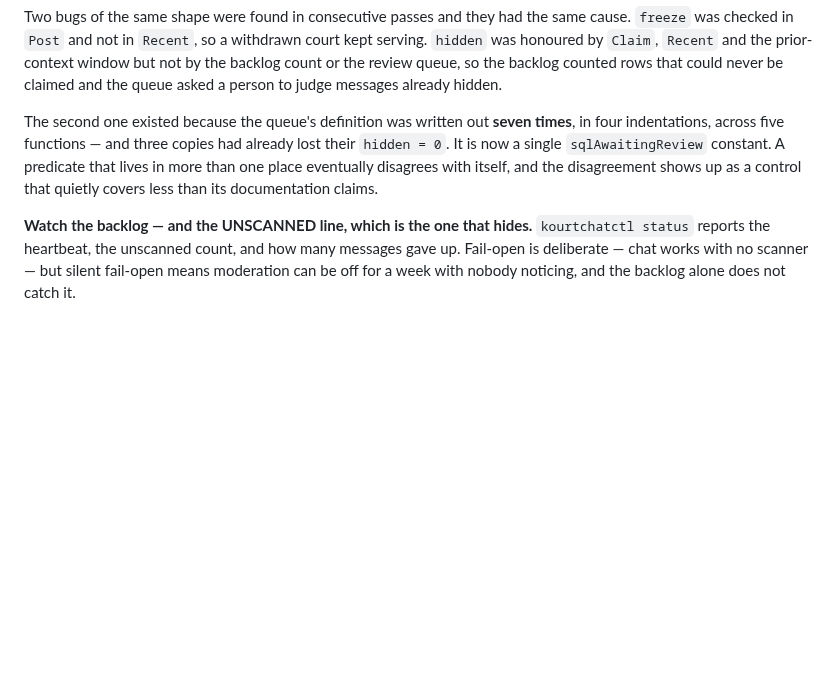
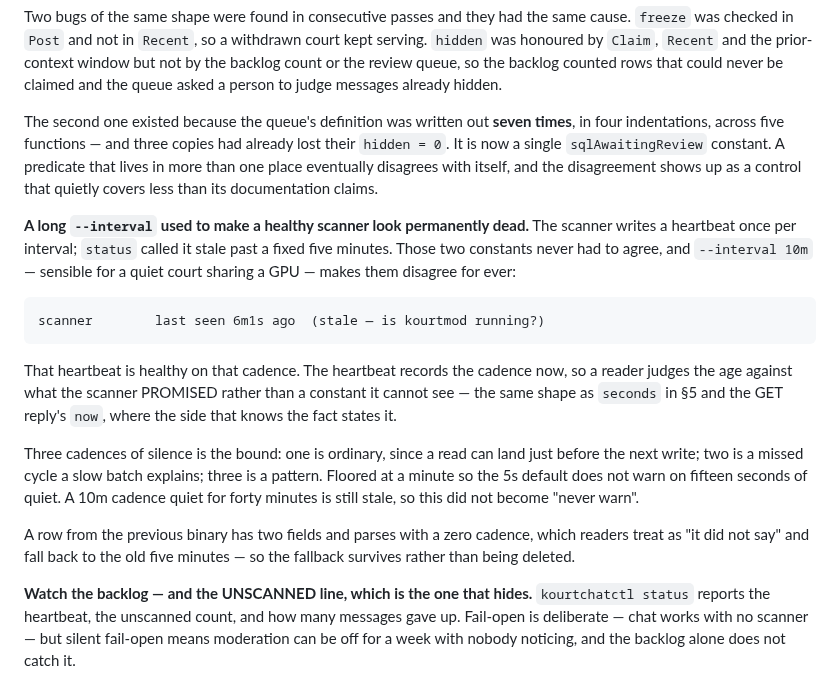
Before and after one commit to jaekwon/cryptocourt, a Markdown page: CHAT.md, the part around the change. Rendered like a GitHub page; blank space fills up the shorter version.

Commit message:
docs(chat): §9 records the cadence a heartbeat now carries
Two constants that never had to agree: the scanner heartbeats once per --interval and
status called it stale past a fixed five minutes, so --interval 10m reported a healthy
scanner as dead for ever.

Records the demonstration, that the heartbeat carries its own cadence now (the same shape
as §5's seconds and now — the side that knows the fact states it), why three cadences is
the bound with a one-minute floor, that a long cadence gone genuinely quiet is still
caught, and that an older two-field row falls back to the old bound.

```diff
--- a/CHAT.md
+++ b/CHAT.md
@@ -1306,6 +1306,26 @@ is now a single `sqlAwaitingReview` constant. A predicate that lives in more tha
 eventually disagrees with itself, and the disagreement shows up as a control that quietly
 covers less than its documentation claims.
 
+**A long `--interval` used to make a healthy scanner look permanently dead.** The scanner writes a
+heartbeat once per interval; `status` called it stale past a fixed five minutes. Those two constants
+never had to agree, and `--interval 10m` — sensible for a quiet court sharing a GPU — makes them
+disagree for ever:
+
+    scanner        last seen 6m1s ago  (stale — is kourtmod running?)
+
+That heartbeat is healthy on that cadence. The heartbeat records the cadence now, so a reader judges
+the age against what the scanner PROMISED rather than a constant it cannot see — the same shape as
+`seconds` in §5 and the GET reply's `now`, where the side that knows the fact states it.
+
+Three cadences of silence is the bound: one is ordinary, since a read can land just before the next
+write; two is a missed cycle a slow batch explains; three is a pattern. Floored at a minute so the 5s
+default does not warn on fifteen seconds of quiet. A 10m cadence quiet for forty minutes is still
+stale, so this did not become "never warn".
+
+A row from the previous binary has two fields and parses with a zero cadence, which readers treat as
+"it did not say" and fall back to the old five minutes — so the fallback survives rather than being
+deleted.
+
 **Watch the backlog — and the UNSCANNED line, which is the one that hides.**
 `kourtchatctl status` reports the heartbeat, the unscanned count, and how many messages
 gave up. Fail-open is deliberate — chat works with no scanner — but silent fail-open
```
